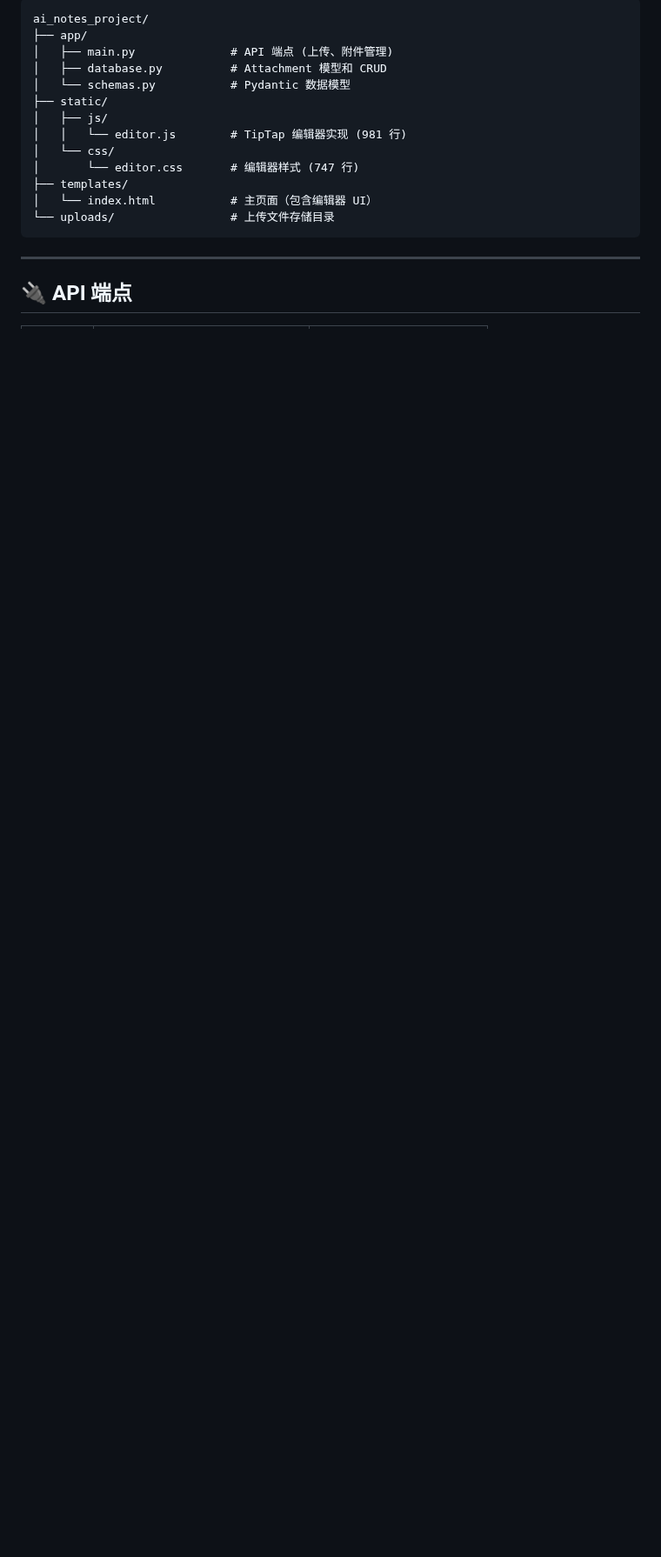
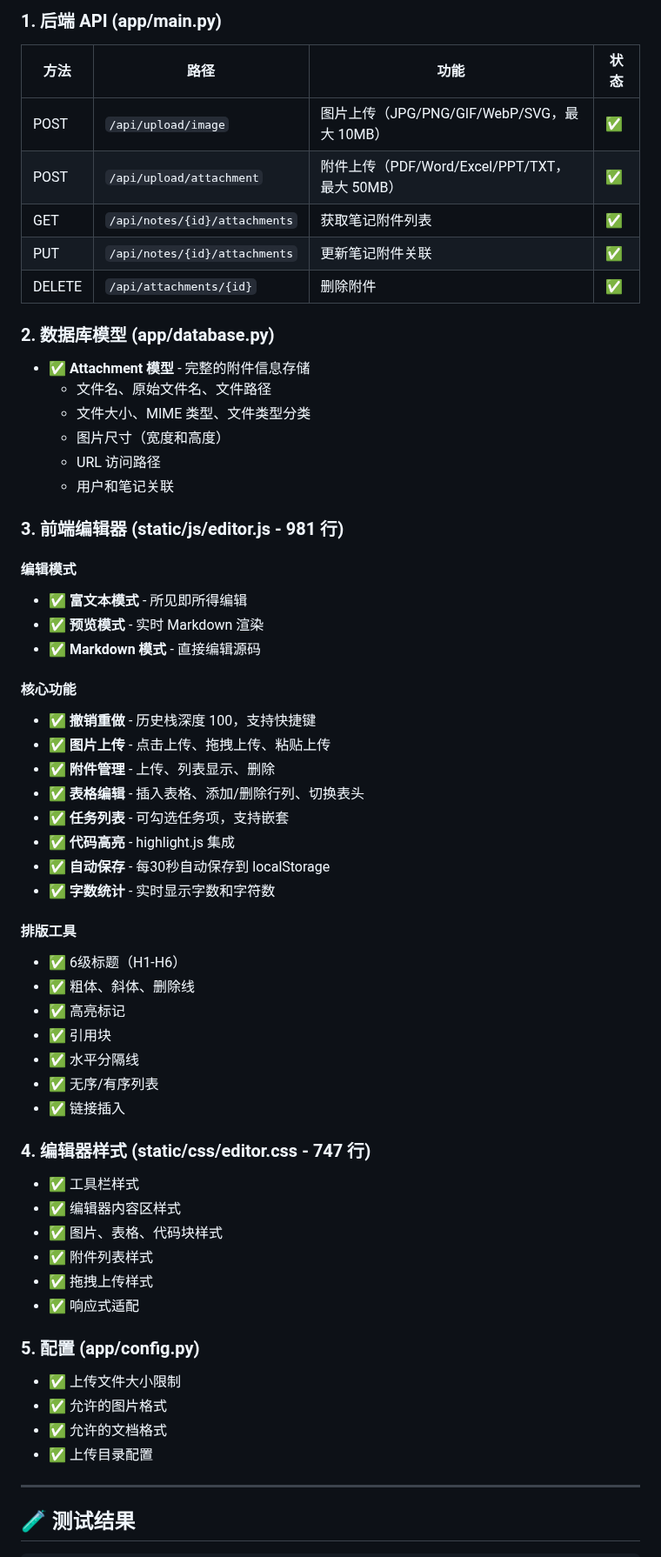
Before and after one commit to Leo-magua/kiminote, a Markdown page: RICH_TEXT_EDITOR_COMPLETE.md, the part around one of its changes. Shown at 87% size. Rendered like a GitHub page; blank space fills up the shorter version.

````diff
--- a/RICH_TEXT_EDITOR_COMPLETE.md
+++ b/RICH_TEXT_EDITOR_COMPLETE.md
@@ -69,21 +16,66 @@
 
-```
-ai_notes_project/
-├── app/
-│   ├── main.py              # API 端点 (上传、附件管理)
-│   ├── database.py          # Attachment 模型和 CRUD
-│   └── schemas.py           # Pydantic 数据模型
-├── static/
-│   ├── js/
-│   │   └── editor.js        # TipTap 编辑器实现 (981 行)
-│   └── css/
-│       └── editor.css       # 编辑器样式 (747 行)
-├── templates/
-│   └── index.html           # 主页面（包含编辑器 UI）
-└── uploads/                 # 上传文件存储目录
-```
+### 1. 后端 API (app/main.py)
+
+| 方法 | 路径 | 功能 | 状态 |
+|------|------|------|------|
+| POST | `/api/upload/image` | 图片上传（JPG/PNG/GIF/WebP/SVG，最大 10MB） | ✅ |
+| POST | `/api/upload/attachment` | 附件上传（PDF/Word/Excel/PPT/TXT，最大 50MB） | ✅ |
+| GET | `/api/notes/{id}/attachments` | 获取笔记附件列表 | ✅ |
+| PUT | `/api/notes/{id}/attachments` | 更新笔记附件关联 | ✅ |
+| DELETE | `/api/attachments/{id}` | 删除附件 | ✅ |
+
+### 2. 数据库模型 (app/database.py)
+
+- ✅ **Attachment 模型** - 完整的附件信息存储
+  - 文件名、原始文件名、文件路径
+  - 文件大小、MIME 类型、文件类型分类
+  - 图片尺寸（宽度和高度）
+  - URL 访问路径
+  - 用户和笔记关联
+
+### 3. 前端编辑器 (static/js/editor.js - 981 行)
+
+#### 编辑模式
+- ✅ **富文本模式** - 所见即所得编辑
+- ✅ **预览模式** - 实时 Markdown 渲染
+- ✅ **Markdown 模式** - 直接编辑源码
+
+#### 核心功能
+- ✅ **撤销重做** - 历史栈深度 100，支持快捷键
+- ✅ **图片上传** - 点击上传、拖拽上传、粘贴上传
+- ✅ **附件管理** - 上传、列表显示、删除
+- ✅ **表格编辑** - 插入表格、添加/删除行列、切换表头
+- ✅ **任务列表** - 可勾选任务项，支持嵌套
+- ✅ **代码高亮** - highlight.js 集成
+- ✅ **自动保存** - 每30秒自动保存到 localStorage
+- ✅ **字数统计** - 实时显示字数和字符数
+
+#### 排版工具
+- ✅ 6级标题（H1-H6）
+- ✅ 粗体、斜体、删除线
+- ✅ 高亮标记
+- ✅ 引用块
+- ✅ 水平分隔线
+- ✅ 无序/有序列表
+- ✅ 链接插入
+
+### 4. 编辑器样式 (static/css/editor.css - 747 行)
+
+- ✅ 工具栏样式
+- ✅ 编辑器内容区样式
+- ✅ 图片、表格、代码块样式
+- ✅ 附件列表样式
+- ✅ 拖拽上传样式
+- ✅ 响应式适配
+
+### 5. 配置 (app/config.py)
+
+- ✅ 上传文件大小限制
+- ✅ 允许的图片格式
+- ✅ 允许的文档格式
+- ✅ 上传目录配置
 
 ---
 
-## 🔌 API 端点
+## 🧪 测试结果
 
````
Also changed, not shown: other parts of RICH_TEXT_EDITOR_COMPLETE.md (+86 -116 lines).
